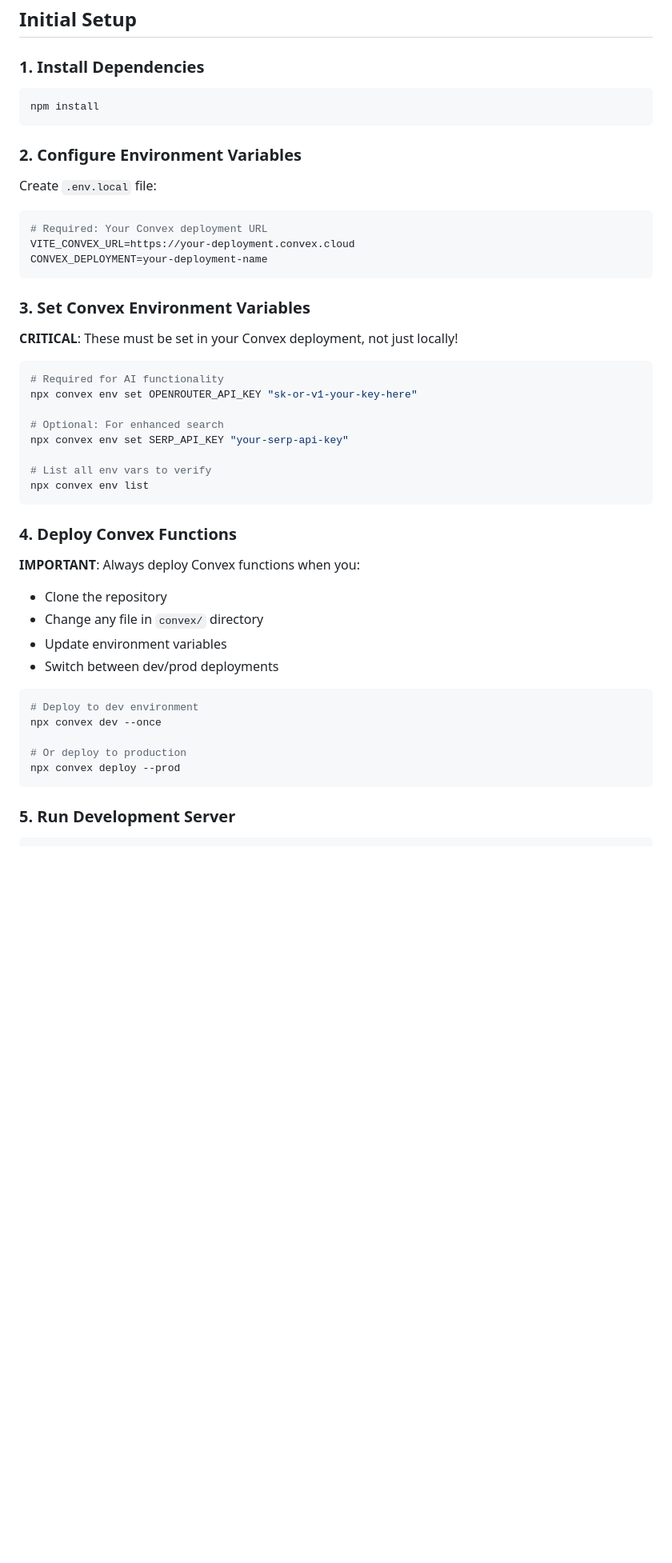
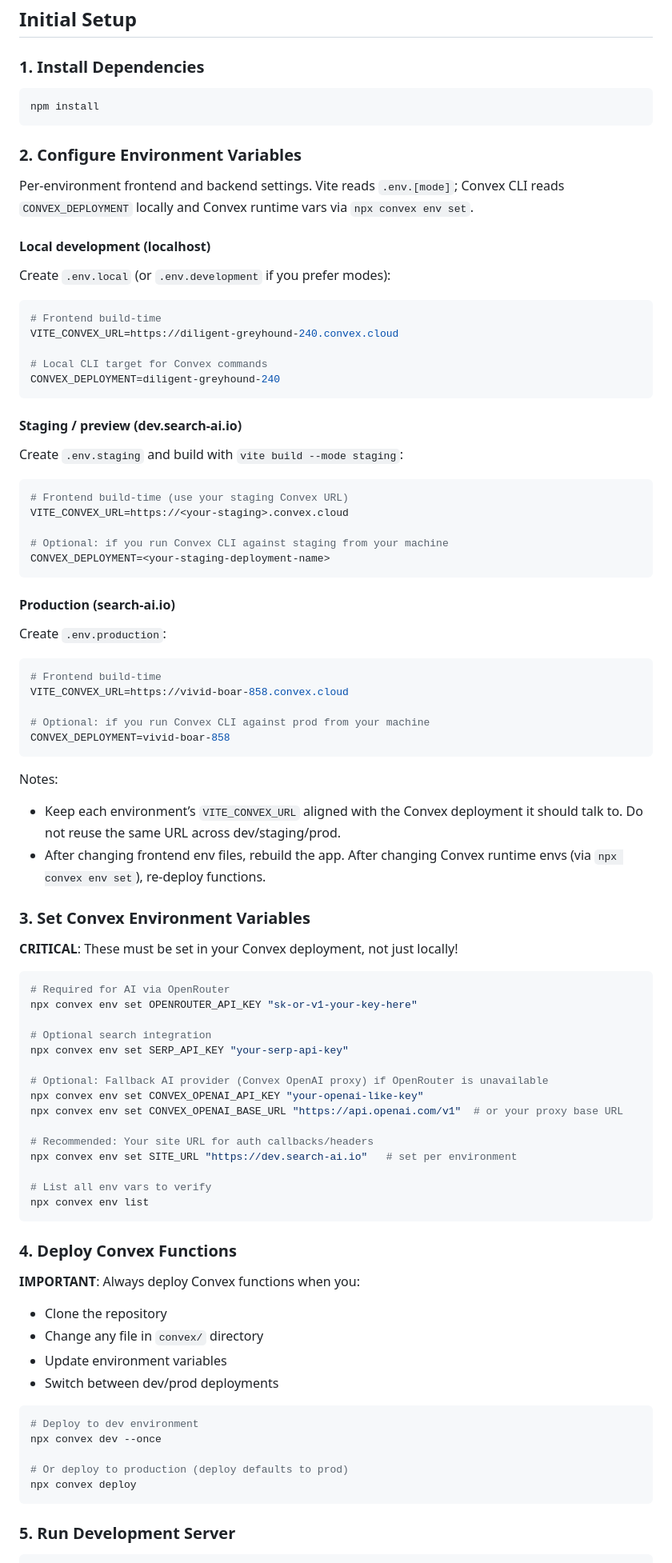
Before and after one commit to WilliamAGH/searchai, a Markdown page: README.md, the part around one of its changes. Shown at 80% size. Drawn GitHub-style; blank space fills up the shorter version.

````diff
--- a/README.md
+++ b/README.md
@@ -22,29 +23,73 @@ Built with React + Vite on the frontend and Convex on the backend.
 ## Initial Setup
 
 ### 1. Install Dependencies
+
 ```bash
 npm install
 ```
 
 ### 2. Configure Environment Variables
 
-Create `.env.local` file:
+Per-environment frontend and backend settings. Vite reads `.env.[mode]`; Convex CLI reads `CONVEX_DEPLOYMENT` locally and Convex runtime vars via `npx convex env set`.
+
+#### Local development (localhost)
+
+Create `.env.local` (or `.env.development` if you prefer modes):
+
 ```env
-# Required: Your Convex deployment URL
-VITE_CONVEX_URL=https://your-deployment.convex.cloud
-CONVEX_DEPLOYMENT=your-deployment-name
+# Frontend build-time
+VITE_CONVEX_URL=https://diligent-greyhound-240.convex.cloud
+
+# Local CLI target for Convex commands
+CONVEX_DEPLOYMENT=diligent-greyhound-240
 ```
+
+#### Staging / preview (dev.search-ai.io)
+
+Create `.env.staging` and build with `vite build --mode staging`:
+
+```env
+# Frontend build-time (use your staging Convex URL)
+VITE_CONVEX_URL=https://<your-staging>.convex.cloud
+
+# Optional: if you run Convex CLI against staging from your machine
+CONVEX_DEPLOYMENT=<your-staging-deployment-name>
+```
+
+#### Production (search-ai.io)
+
+Create `.env.production`:
+
+```env
+# Frontend build-time
+VITE_CONVEX_URL=https://vivid-boar-858.convex.cloud
+
+# Optional: if you run Convex CLI against prod from your machine
+CONVEX_DEPLOYMENT=vivid-boar-858
+```
+
+Notes:
+
+- Keep each environment’s `VITE_CONVEX_URL` aligned with the Convex deployment it should talk to. Do not reuse the same URL across dev/staging/prod.
+- After changing frontend env files, rebuild the app. After changing Convex runtime envs (via `npx convex env set`), re-deploy functions.
 
 ### 3. Set Convex Environment Variables
 
 **CRITICAL**: These must be set in your Convex deployment, not just locally!
 
 ```bash
-# Required for AI functionality
+# Required for AI via OpenRouter
 npx convex env set OPENROUTER_API_KEY "sk-or-v1-your-key-here"
 
-# Optional: For enhanced search
+# Optional search integration
 npx convex env set SERP_API_KEY "your-serp-api-key"
+
+# Optional: Fallback AI provider (Convex OpenAI proxy) if OpenRouter is unavailable
+npx convex env set CONVEX_OPENAI_API_KEY "your-openai-like-key"
+npx convex env set CONVEX_OPENAI_BASE_URL "https://api.openai.com/v1"  # or your proxy base URL
+
+# Recommended: Your site URL for auth callbacks/headers
+npx convex env set SITE_URL "https://dev.search-ai.io"   # set per environment
 
 # List all env vars to verify
 npx convex env list
@@ -53,6 +98,7 @@ npx convex env list
 ### 4. Deploy Convex Functions
 
 **IMPORTANT**: Always deploy Convex functions when you:
+
 - Clone the repository
 - Change any file in `convex/` directory
 - Update environment variables
@@ -62,8 +108,8 @@ npx convex env list
 # Deploy to dev environment
 npx convex dev --once
 
-# Or deploy to production
-npx convex deploy --prod
+# Or deploy to production (deploy defaults to prod)
+npx convex deploy
 ```
 
 ### 5. Run Development Server
````
Also changed, not shown: other parts of README.md (+46 -18 lines).
